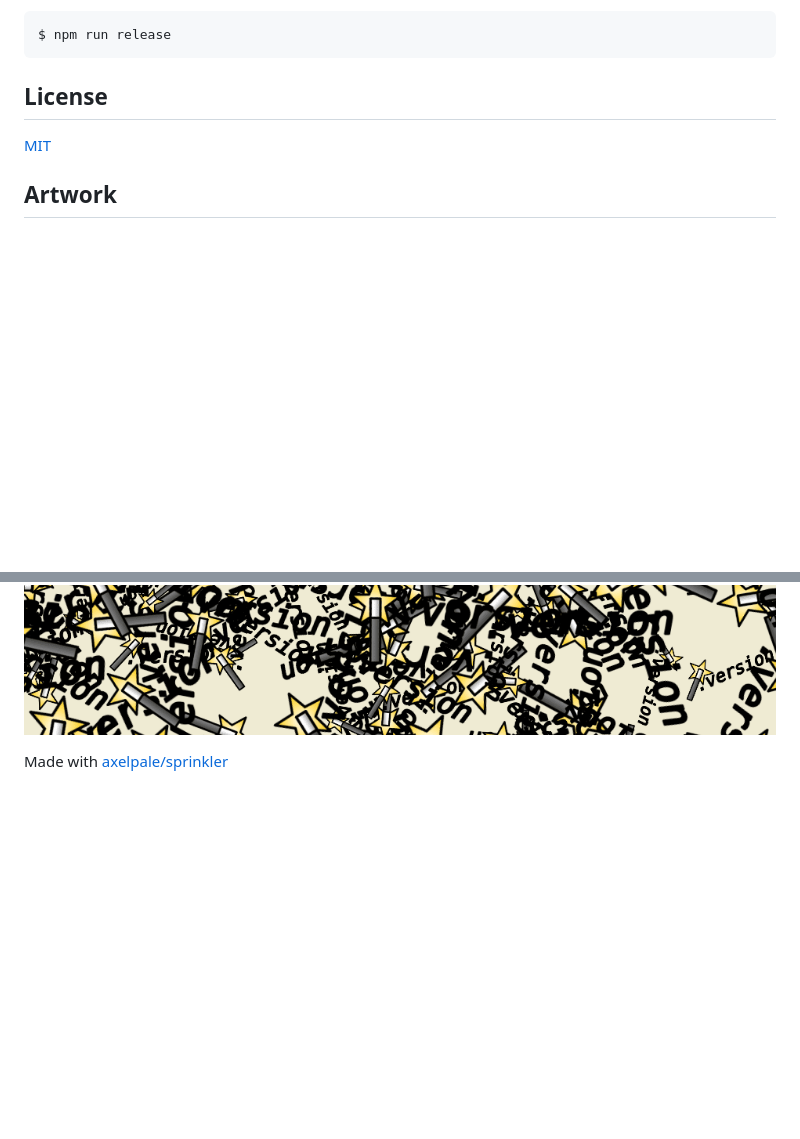
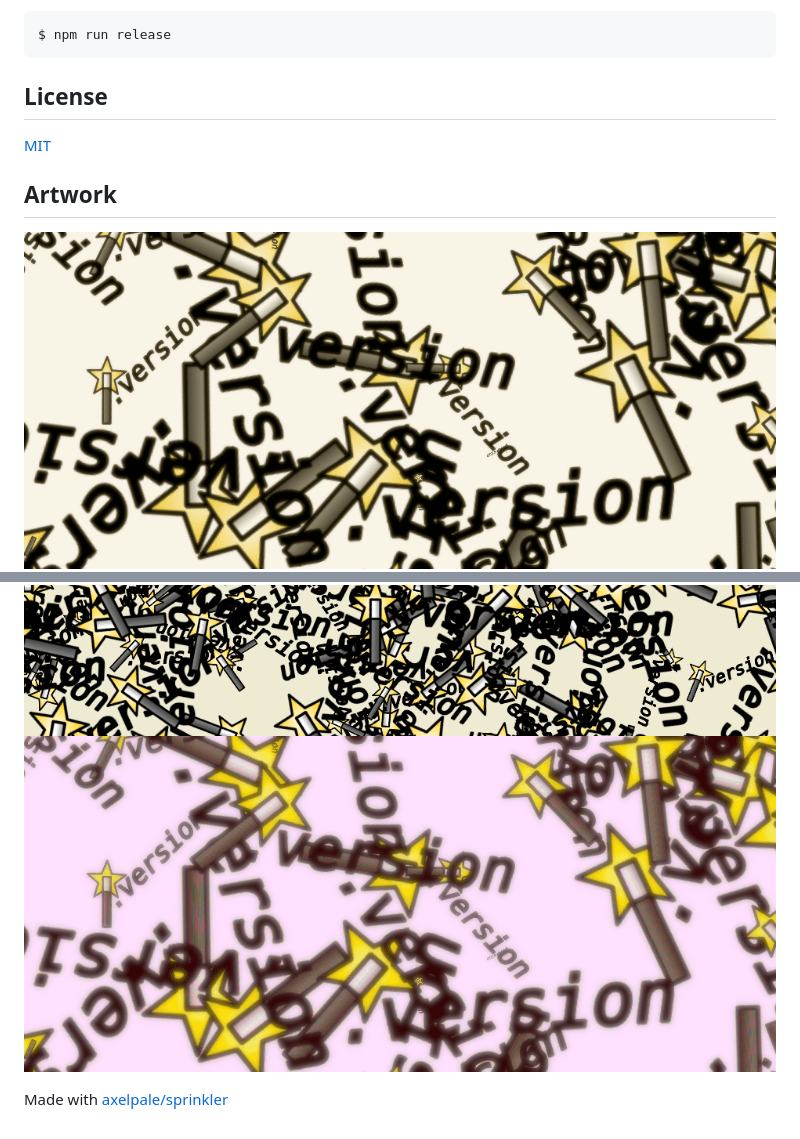
Before and after one commit to axelpale/genversion, a Markdown page: README.md, 2 parts joined by grey strips. Drawn GitHub-style; pictures changed too: doc/lightfield.png (added), doc/pinkfield.png (added); blank space fills up the shorter version.

Commit message:
More artwork

```diff
--- a/README.md
+++ b/README.md
@@ -209,6 +209,8 @@ To make release, bump the version in `package.json` and run:
 
 ## Artwork
 
+![a Sprinkler.js rain](doc/lightfield.png?raw=true "a Sprinkler.js rain")
 ![a Sprinkler.js rain](doc/logofield.png?raw=true "a Sprinkler.js rain")
+![a Sprinkler.js rain](doc/pinkfield.png?raw=true "a Sprinkler.js rain")
 
 Made with [axelpale/sprinkler](https://github.com/axelpale/sprinkler)
```
